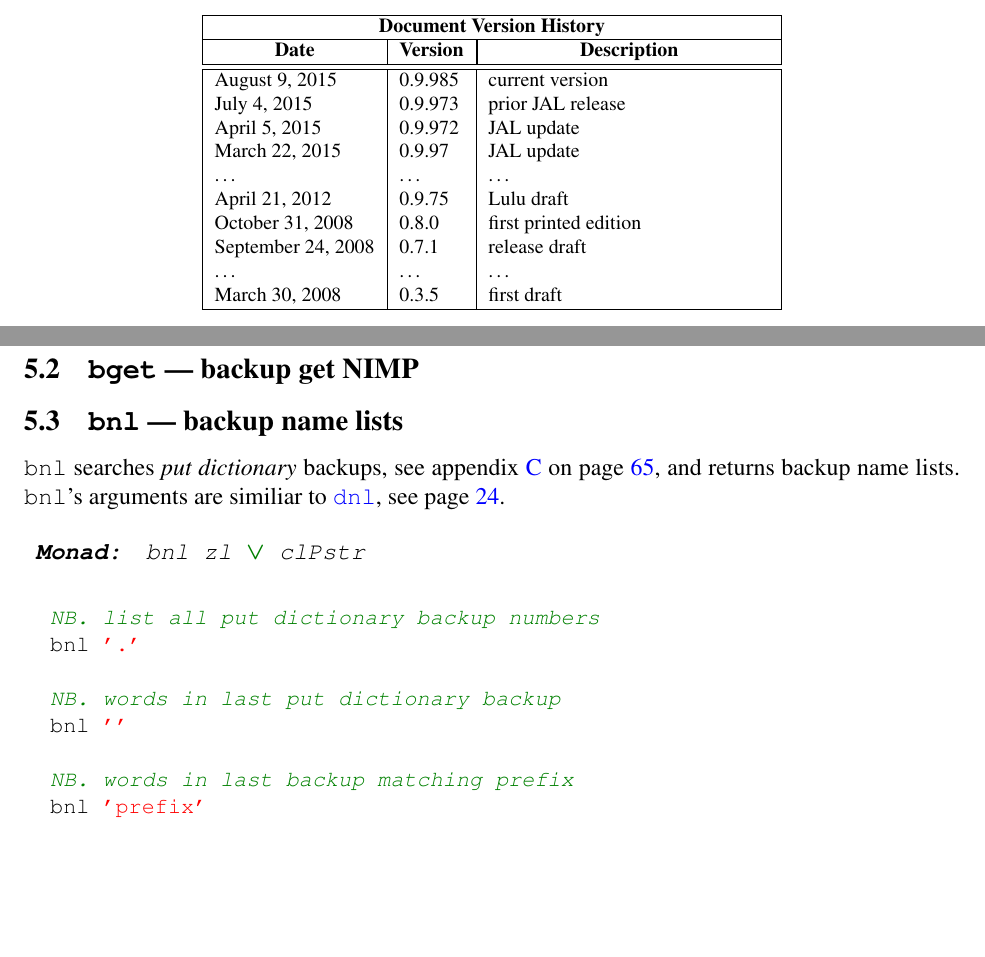
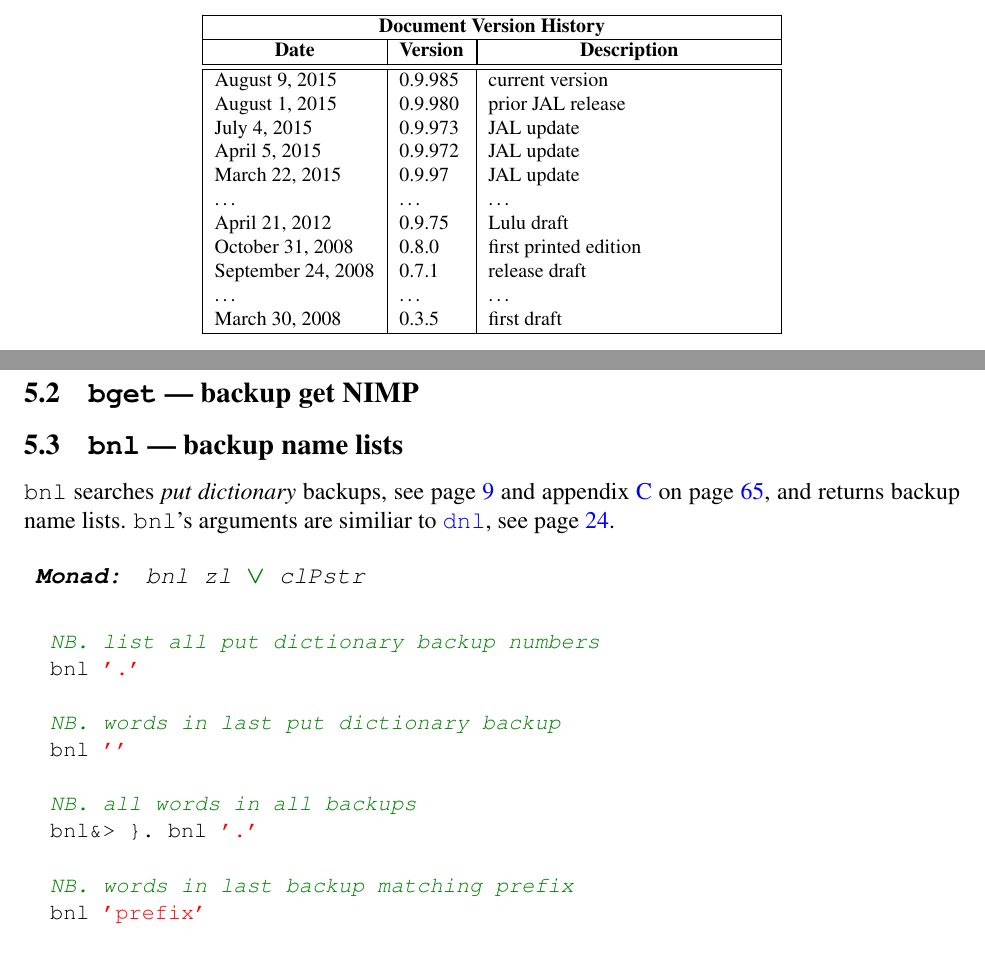
Before and after one commit to bakerjd99/joddoc, a LaTeX document (jod.tex, which reads jodtitlepage.tex, jodwords.tex): two parts of pages 1 and 17 of 94, joined at a grey line, cut so that both start at the same text, the shorter picture padded with empty space. Compiled offline with pdfLaTeX.

Commit message:
JAL release 0.9.985

```diff
--- a/jodtitlepage.tex
+++ b/jodtitlepage.tex
@@ -53,7 +53,8 @@ Bound printed version at \texttt{www.lulu.com}
       \multicolumn{1}{c|}{\textbf{Version}} &
       \multicolumn{1}{|c|}{\textbf{Description}} \\ \hline\hline
        \today              & \jodversion & current version  \\
-       July 4, 2015        & 0.9.973     & prior JAL release \\
+       August 1, 2015      & 0.9.980     & prior JAL release \\
+       July 4, 2015        & 0.9.973     & JAL update \\
        April 5, 2015       & 0.9.972     & JAL update \\
        March 22, 2015      & 0.9.97      & JAL update \\
        \ldots              & \ldots      & \ldots \\
--- a/jodwords.tex
+++ b/jodwords.tex
@@ -52,7 +52,7 @@ result.
 \subsection{\texttt{bnl} --- backup name lists}\label{ss:bnl}\index{backup!\texttt{bnl}}\index{search!names!\texttt{bnl}}
 
   \hypertarget{il:bnl}{\texttt{bnl}} searches \emph{put dictionary} backups,
-  see appendix~\ref{ap:refpath} on page~\pageref{ap:refpath}, and returns backup name lists.
+  see page~\pageref{xr:putdic} and appendix~\ref{ap:refpath} on page~\pageref{ap:refpath}, and returns backup name lists.
   \texttt{bnl}'s arguments are similiar to \hyperlink{il:dnl}{\texttt{dnl}}, see page~\pageref{ss:dnl}.
 
   \begin{wordhead}
@@ -64,6 +64,9 @@ result.
 
   NB. words in last put dictionary backup
   bnl ''
+
+  NB. all words in all backups
+  bnl&> }. bnl '.'
 
   NB. words in last backup matching prefix
   bnl 'prefix'
```
Also changed, not shown: jodtutor.tex (+1 -1 lines), jodwords.tex (6 more changed lines).
